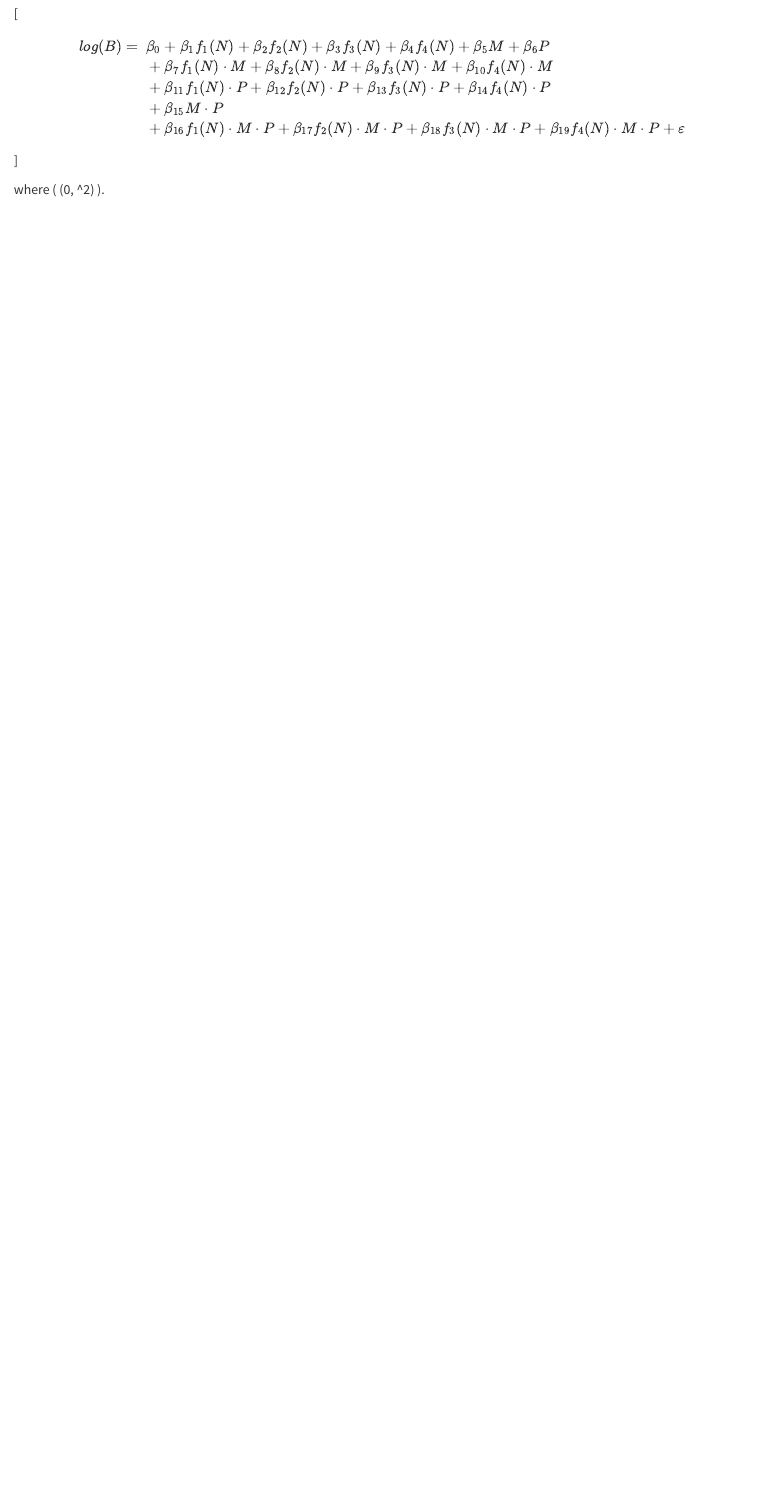
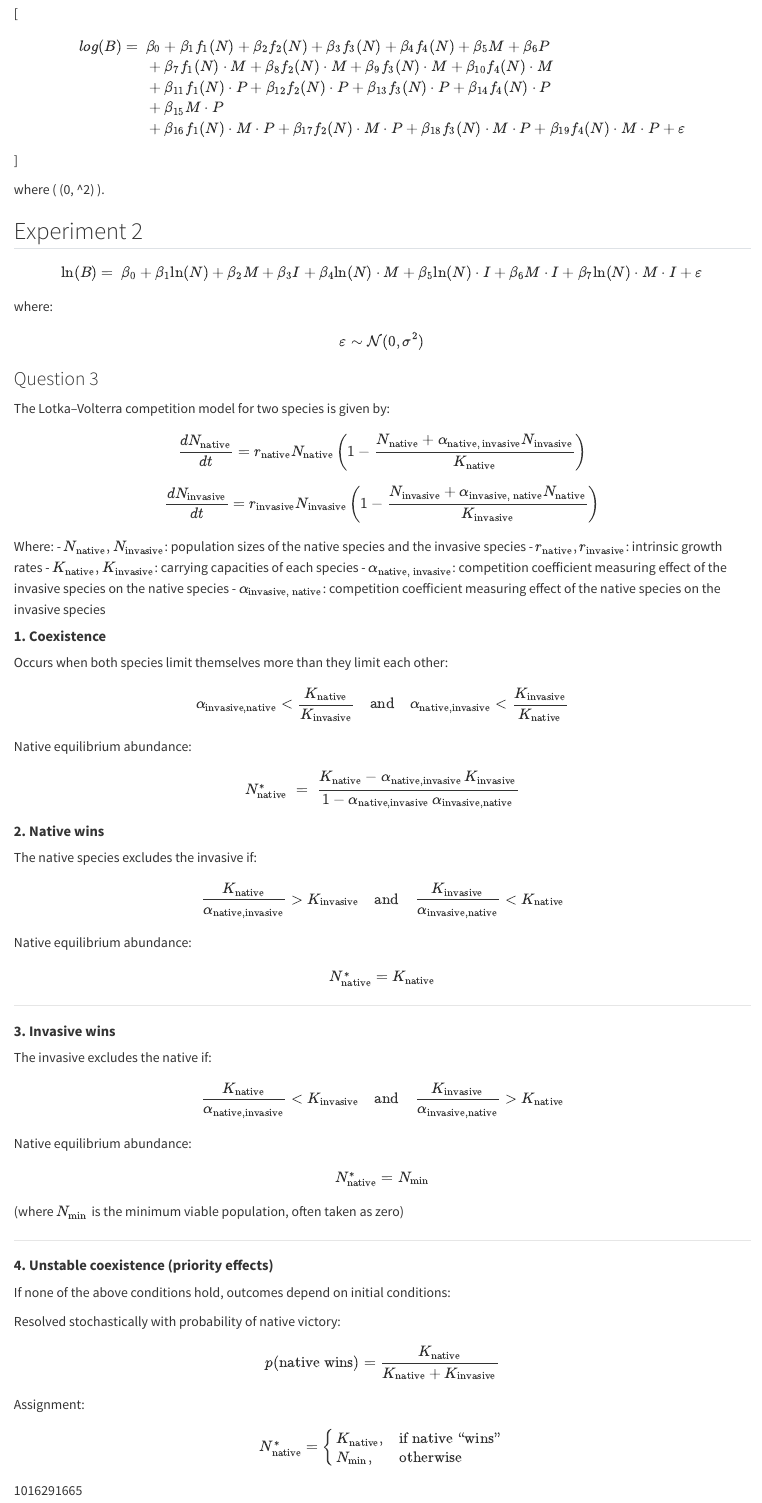
Before and after one commit to haganjam/plant-soil-feedback, a Quarto document (03-report/model-equations.qmd): the page in a window 1100 px wide, from 1540 px down before the commit and from 1600 px down after it, so that both start at the same text. Rendered offline with R 4.5, knitr and Pandoc in place of Quarto, with nearby package versions.

Commit message:
update the model equations

```diff
--- a/03-report/model-equations.qmd
+++ b/03-report/model-equations.qmd
@@ -163,3 +165,131 @@ log(B) =\ & \beta_0
 \]
 
 where ( \varepsilon \sim \mathcal{N}(0, \sigma\^2) ).
+
+
+## Experiment 2
+
+$$
+\begin{aligned}
+\text{ln}(B) =\ & \beta_0
++ \beta_1 \text{ln}(N)
++ \beta_2 M
++ \beta_3 I
++ \beta_4 \text{ln}(N)  \cdot M
++ \beta_5 \text{ln}(N)  \cdot I
++ \beta_6 M \cdot I
++ \beta_7 \text{ln}(N)  \cdot M \cdot I
++ \varepsilon
+\end{aligned}
+$$
+
+where:
+
+$$
+\varepsilon \sim \mathcal{N}(0, \sigma^2)
+$$
+
+
+### Question 3
+
+The Lotka–Volterra competition model for two species is given by:
+
+$$
+\frac{dN_{\text{native}}}{dt} = r_{\text{native}} N_{\text{native}} \left( 1 - \frac{N_{\text{native}} + \alpha_{{\text{native, invasive}}} N_{\text{invasive}}}{K_{\text{native}}} \right)
+$$
+
+$$
+\frac{dN_{\text{invasive}}}{dt} = r_{\text{invasive}} N_{\text{invasive}} \left( 1 - \frac{N_{\text{invasive}} + \alpha_{{\text{invasive, native}}} N_{\text{native}}}{K_{\text{invasive}}} \right)
+$$
+
+Where:
+- $N_{\text{native}}, N_{\text{invasive}}$: population sizes of the native species and the invasive species
+- $r_{\text{native}}, r_{\text{invasive}}$: intrinsic growth rates
+- $K_{\text{native}}, K_{\text{invasive}}$: carrying capacities of each species
+- $\alpha_{{\text{native, invasive}}}$: competition coefficient measuring effect of the invasive species on the native species
+- $\alpha_{{\text{invasive, native}}}$: competition coefficient measuring effect of the native species on the invasive species
+
+#### **1. Coexistence**
+
+Occurs when both species limit themselves more than they limit each other:
+
+$$
+\alpha_{\text{invasive,native}} < \frac{K_{\text{native}}}{K_{\text{invasive}}}
+\quad \text{and} \quad
+\alpha_{\text{native,invasive}} < \frac{K_{\text{invasive}}}{K_{\text{native}}}
+$$
+
+Native equilibrium abundance:
+
+$$
+N_{\text{native}}^* \;=\;
+\frac{K_{\text{native}} - \alpha_{\text{native,invasive}} \, K_{\text{invasive}}}
+     {1 - \alpha_{\text{native,invasive}} \, \alpha_{\text{invasive,native}}}
+$$
+
+#### **2. Native wins**
+
+The native species excludes the invasive if:
+
+$$
+\frac{K_{\text{native}}}{\alpha_{\text{native,invasive}}} > K_{\text{invasive}}
+\quad \text{and} \quad
+\frac{K_{\text{invasive}}}{\alpha_{\text{invasive,native}}} < K_{\text{native}}
+$$
+
+Native equilibrium abundance:
+
+$$
+N_{\text{native}}^* = K_{\text{native}}
+$$
+
+---
+
+#### **3. Invasive wins**
+
+The invasive excludes the native if:
+
+$$
+\frac{K_{\text{native}}}{\alpha_{\text{native,invasive}}} < K_{\text{invasive}}
+\quad \text{and} \quad
+\frac{K_{\text{invasive}}}{\alpha_{\text{invasive,native}}} > K_{\text{native}}
+$$
+
+Native equilibrium abundance:
+
+$$
+N_{\text{native}}^* = N_{\min}
+$$
+
+(where $N_{\min}$ is the minimum viable population, often taken as zero)
+
+---
+
+#### **4. Unstable coexistence (priority effects)**
+
+If none of the above conditions hold, outcomes depend on initial conditions:
+
+Resolved stochastically with probability of native victory:
+
+$$
+p(\text{native wins}) = \frac{K_{\text{native}}}{K_{\text{native}} + K_{\text{invasive}}}
+$$
+
+Assignment:
+
+$$
+N_{\text{native}}^* =
+\begin{cases}
+K_{\text{native}}, & \text{if native “wins”} \\
+N_{\min}, & \text{otherwise}
+\end{cases}
+$$
+
+
+
+
+
+
+
+
+1016291665
```
Also changed, not shown: 03-report/model-equations.qmd (2 more changed lines).
